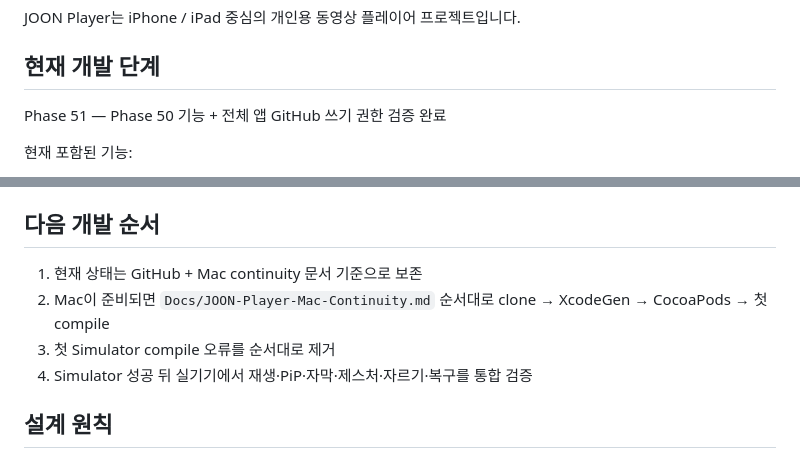
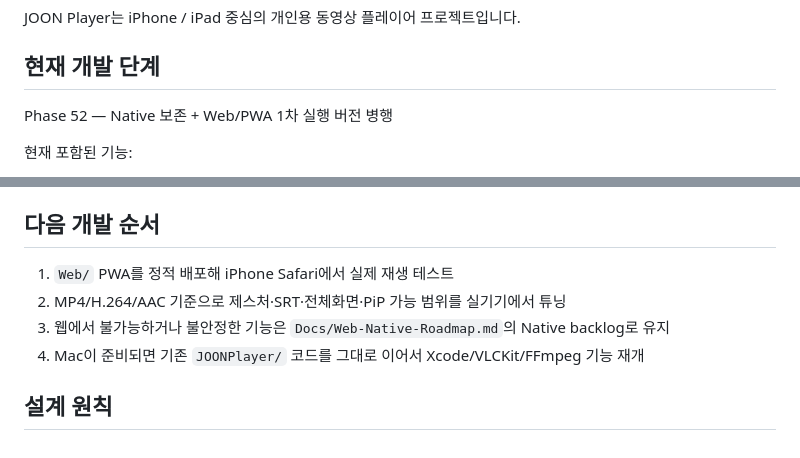
Before and after one commit to samuraiscene-alt/JOON-Player, a Markdown page: README.md, 2 parts joined by grey strips. GitHub-like rendering.

Commit message:
Document JOON Player web PWA track

```diff
--- a/README.md
+++ b/README.md
@@ -4,7 +4,7 @@ JOON Player는 iPhone / iPad 중심의 개인용 동영상 플레이어 프로
 
 ## 현재 개발 단계
 
-Phase 51 — Phase 50 기능 + 전체 앱 GitHub 쓰기 권한 검증 완료
+Phase 52 — Native 보존 + Web/PWA 1차 실행 버전 병행
 
 현재 포함된 기능:
 
@@ -768,10 +768,10 @@ iCloud Drive나 외부 파일 제공자의 권한 정책 때문에 같은 폴더
 
 ## 다음 개발 순서
 
-1. 현재 상태는 GitHub + Mac continuity 문서 기준으로 보존
-2. Mac이 준비되면 `Docs/JOON-Player-Mac-Continuity.md` 순서대로 clone → XcodeGen → CocoaPods → 첫 compile
-3. 첫 Simulator compile 오류를 순서대로 제거
-4. Simulator 성공 뒤 실기기에서 재생·PiP·자막·제스처·자르기·복구를 통합 검증
+1. `Web/` PWA를 정적 배포해 iPhone Safari에서 실제 재생 테스트
+2. MP4/H.264/AAC 기준으로 제스처·SRT·전체화면·PiP 가능 범위를 실기기에서 튜닝
+3. 웹에서 불가능하거나 불안정한 기능은 `Docs/Web-Native-Roadmap.md`의 Native backlog로 유지
+4. Mac이 준비되면 기존 `JOONPlayer/` 코드를 그대로 이어서 Xcode/VLCKit/FFmpeg 기능 재개
 
 ## 설계 원칙
 
```
